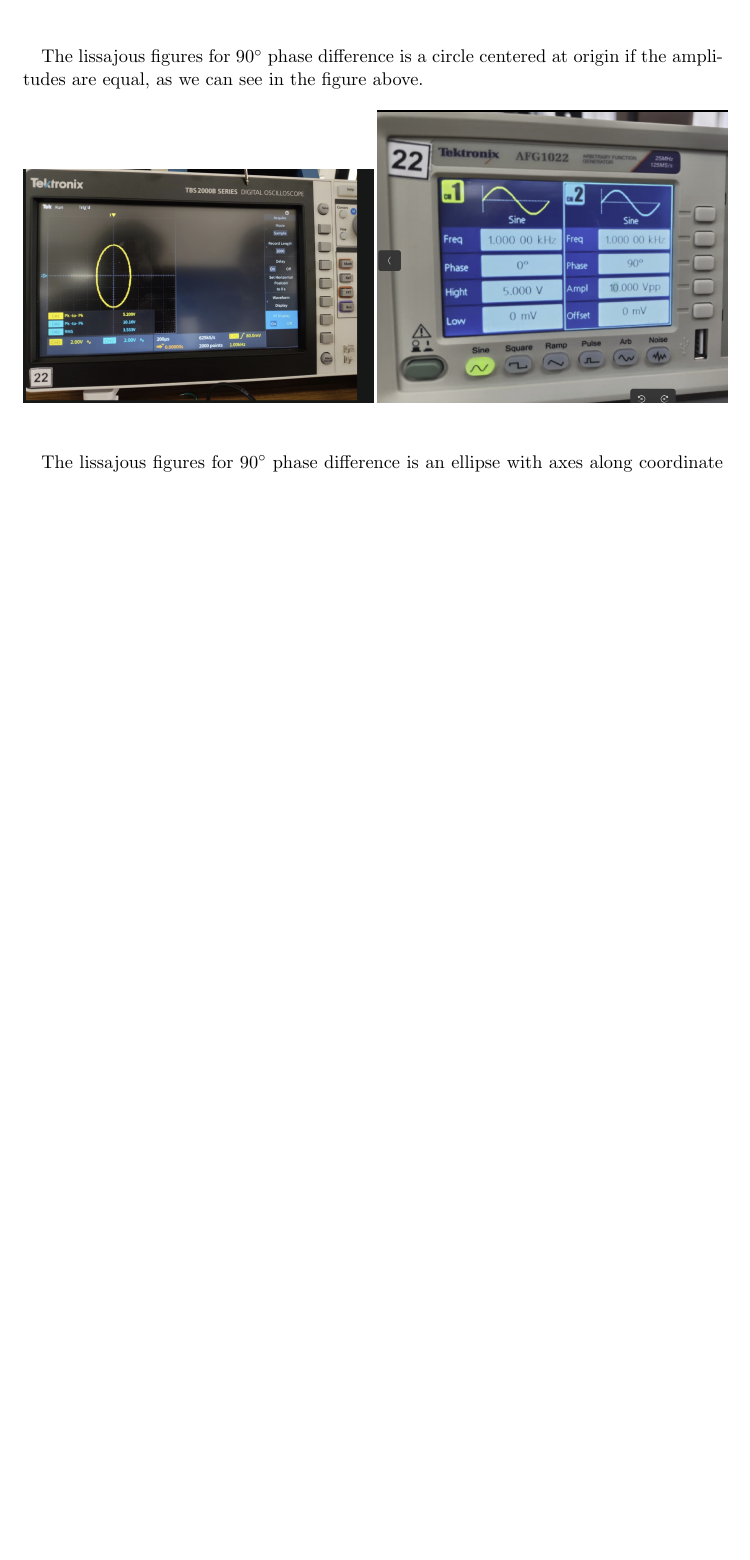
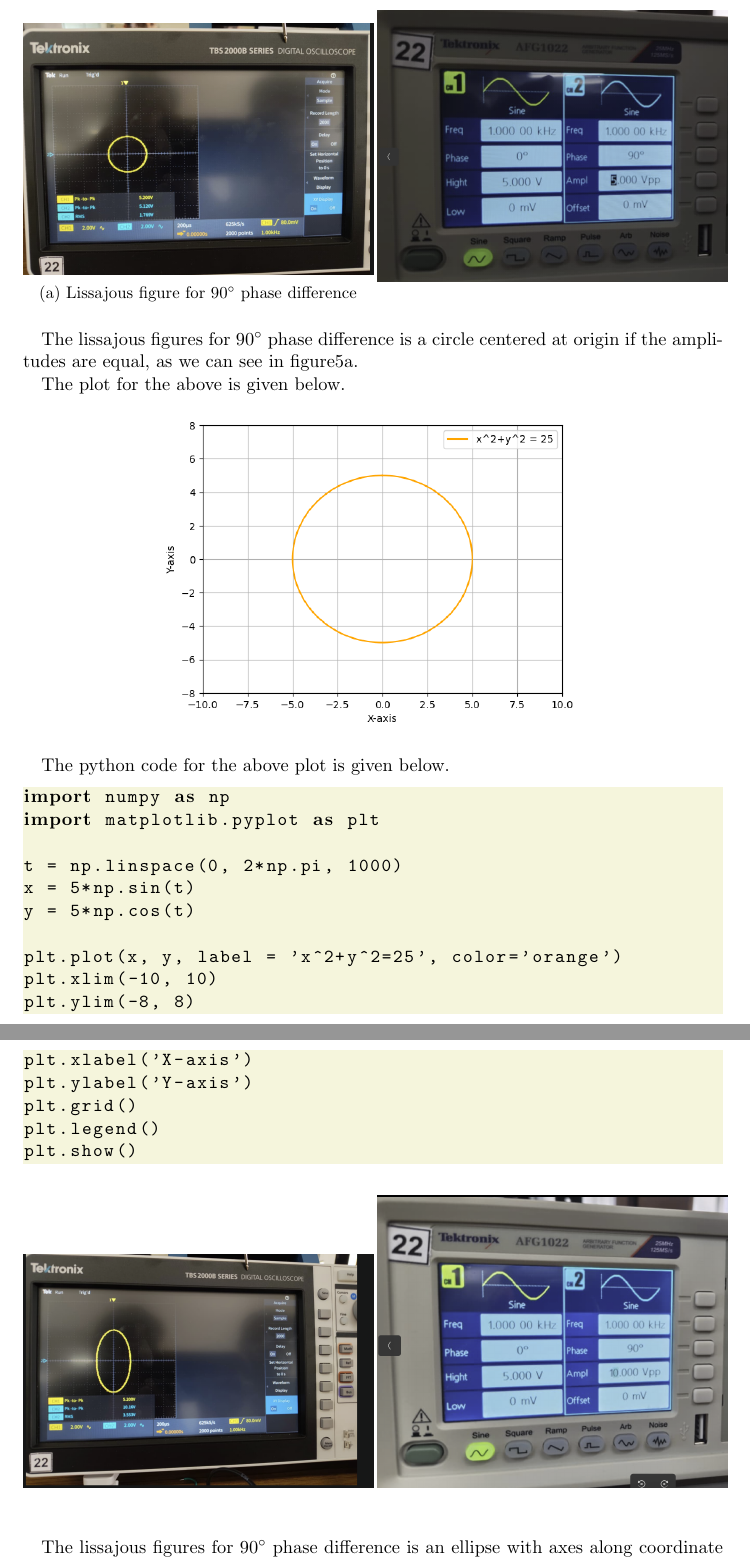
Before and after one commit to Vivek-Kumar-1907/ee1200, a LaTeX problem sheet (assignment1/main.tex): part of page 8 of 18 before the commit and two parts of pages 8 and 9 of 19 after it, the two joined at a grey line, cut at the place of the change, the shorter picture padded with empty space. Compiled offline with pdfLaTeX.

Commit message:
final touches of assignment 1 done

```diff
--- a/assignment1/main.tex
+++ b/assignment1/main.tex
@@ -7,7 +7,7 @@
 \usepackage{color}
 
 \title{Learning AFG \& DSO using Lissajous Figures}
-\author{Jnanesh Sathisha Karmar \& Vivek Kumar}
+\author{Jnanesh Sathisha Karmar - EE25BTECH11029 \\ Vivek Kumar - EE25BTECH11062}
 \date{January 19, 2026}
 
 \definecolor{lbcolor}{rgb}{0.96,0.96,0.863}
@@ -175,6 +178,7 @@ plt.show()
         \begin{subfigure}{.5\textwidth}
                 \centering
                 \includegraphics[width=1\linewidth]{figs/circlelis.png}
+                \caption{Lissajous figure for $90^\circ$ phase difference}
                 \label{fig:circlelis}
         \end{subfigure}
         \begin{subfigure}{.5\textwidth}
@@ -184,7 +188,36 @@ plt.show()
         \end{subfigure}
 \end{figure}
 
-The lissajous figures for $90^\circ$ phase difference is a circle centered at origin if the amplitudes are equal, as we can see in the figure above.
+The lissajous figures for $90^\circ$ phase difference is a circle centered at origin if the amplitudes are equal, as we can see in figure\ref{fig:circlelis}.
+
+The plot for the above is given below.
+\begin{figure}[H]
+        \centering
+        \includegraphics[width=0.6\textwidth]{figs/py8.png}
+        \label{fig:py8}
+\end{figure}
+
+The python code for the above plot is given below.
+
+\begin{lstlisting}[language=Python,breaklines=True]
+import numpy as np
+import matplotlib.pyplot as plt
+
+t = np.linspace(0, 2*np.pi, 1000)
+x = 5*np.sin(t)
+y = 5*np.cos(t)
+
+plt.plot(x, y, label = 'x^2+y^2=25', color='orange')
+plt.xlim(-10, 10)
+plt.ylim(-8, 8)
+plt.xlabel('X-axis')
+plt.ylabel('Y-axis')
+plt.grid()
+plt.legend()
+plt.show()
+\end{lstlisting}
+
+
 
 \begin{figure}[H]
         \begin{subfigure}{.5\textwidth}
```
Also changed, not shown: assignment1/figs/py8.png (added), assignment1/main.tex (27 more changed lines), 4 other files.
